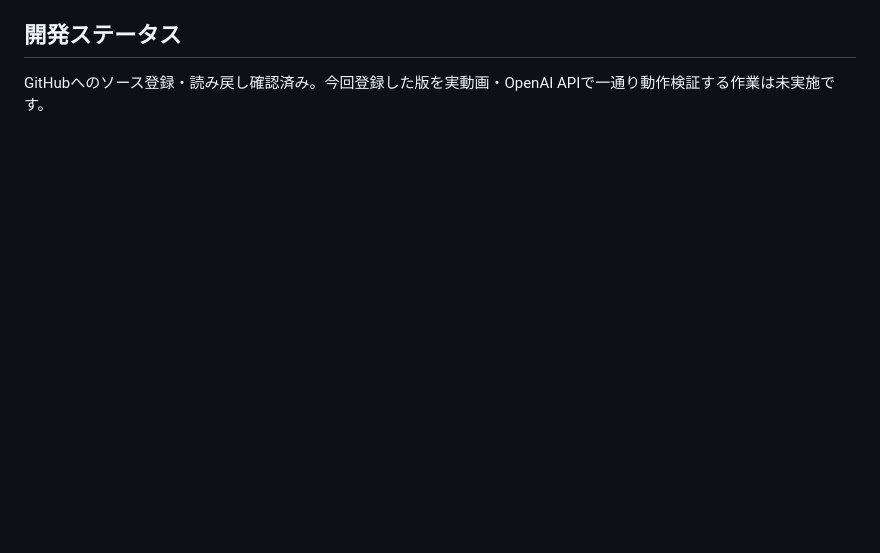
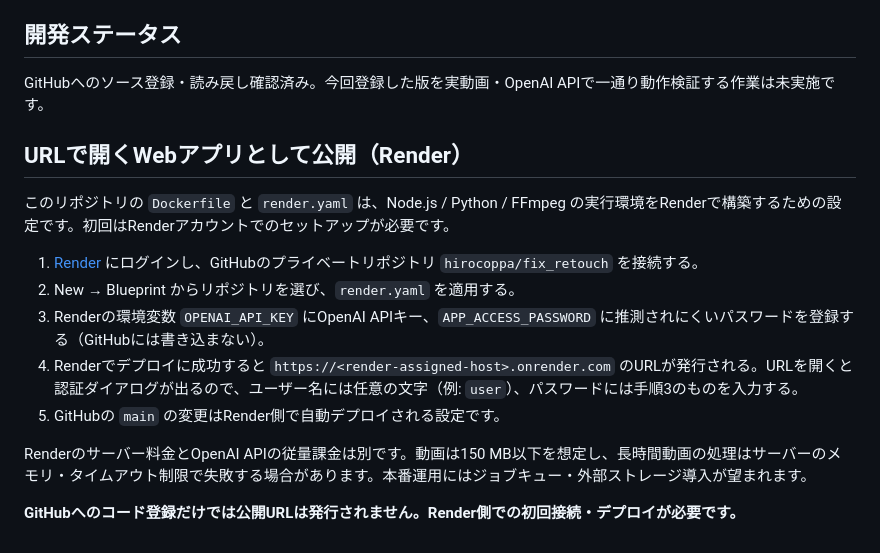
Before and after one commit to hirocoppa/fix_retouch, a Markdown page: README.md, the part around the change. Drawn GitHub-style; blank space fills up the shorter version.

Commit message:
Add Render deployment walkthrough and limitations

```diff
--- a/README.md
+++ b/README.md
@@ -45,3 +45,17 @@ npm start
 ## 開発ステータス
 
 GitHubへのソース登録・読み戻し確認済み。今回登録した版を実動画・OpenAI APIで一通り動作検証する作業は未実施です。
+
+## URLで開くWebアプリとして公開（Render）
+
+このリポジトリの `Dockerfile` と `render.yaml` は、Node.js / Python / FFmpeg の実行環境をRenderで構築するための設定です。初回はRenderアカウントでのセットアップが必要です。
+
+1. [Render](https://dashboard.render.com/select-repo?type=blueprint) にログインし、GitHubのプライベートリポジトリ `hirocoppa/fix_retouch` を接続する。
+2. New → Blueprint からリポジトリを選び、`render.yaml` を適用する。
+3. Renderの環境変数 `OPENAI_API_KEY` にOpenAI APIキー、`APP_ACCESS_PASSWORD` に推測されにくいパスワードを登録する（GitHubには書き込まない）。
+4. Renderでデプロイに成功すると `https://<render-assigned-host>.onrender.com` のURLが発行される。URLを開くと認証ダイアログが出るので、ユーザー名には任意の文字（例: `user`）、パスワードには手順3のものを入力する。
+5. GitHubの `main` の変更はRender側で自動デプロイされる設定です。
+
+Renderのサーバー料金とOpenAI APIの従量課金は別です。動画は150 MB以下を想定し、長時間動画の処理はサーバーのメモリ・タイムアウト制限で失敗する場合があります。本番運用にはジョブキュー・外部ストレージ導入が望まれます。
+
+**GitHubへのコード登録だけでは公開URLは発行されません。Render側での初回接続・デプロイが必要です。**
```
